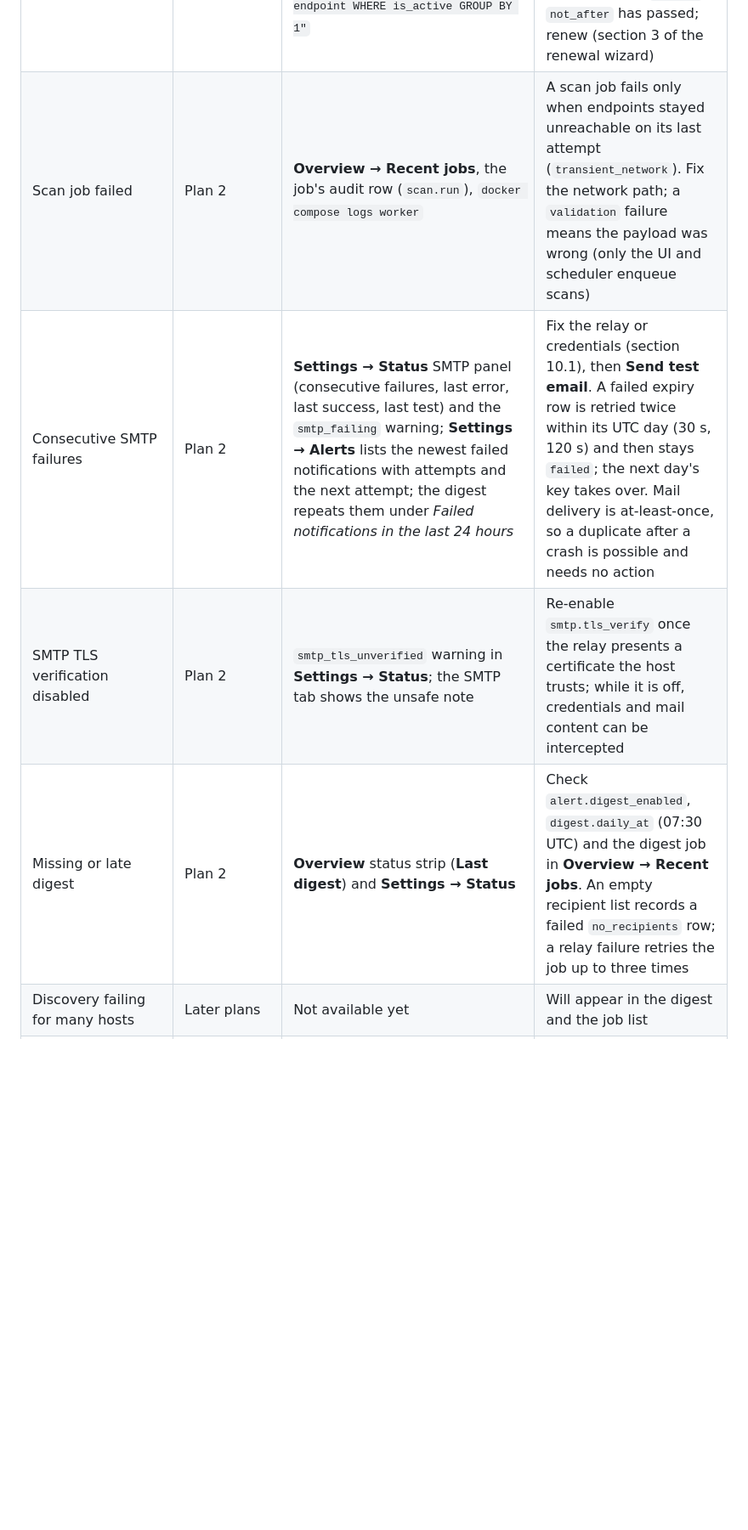
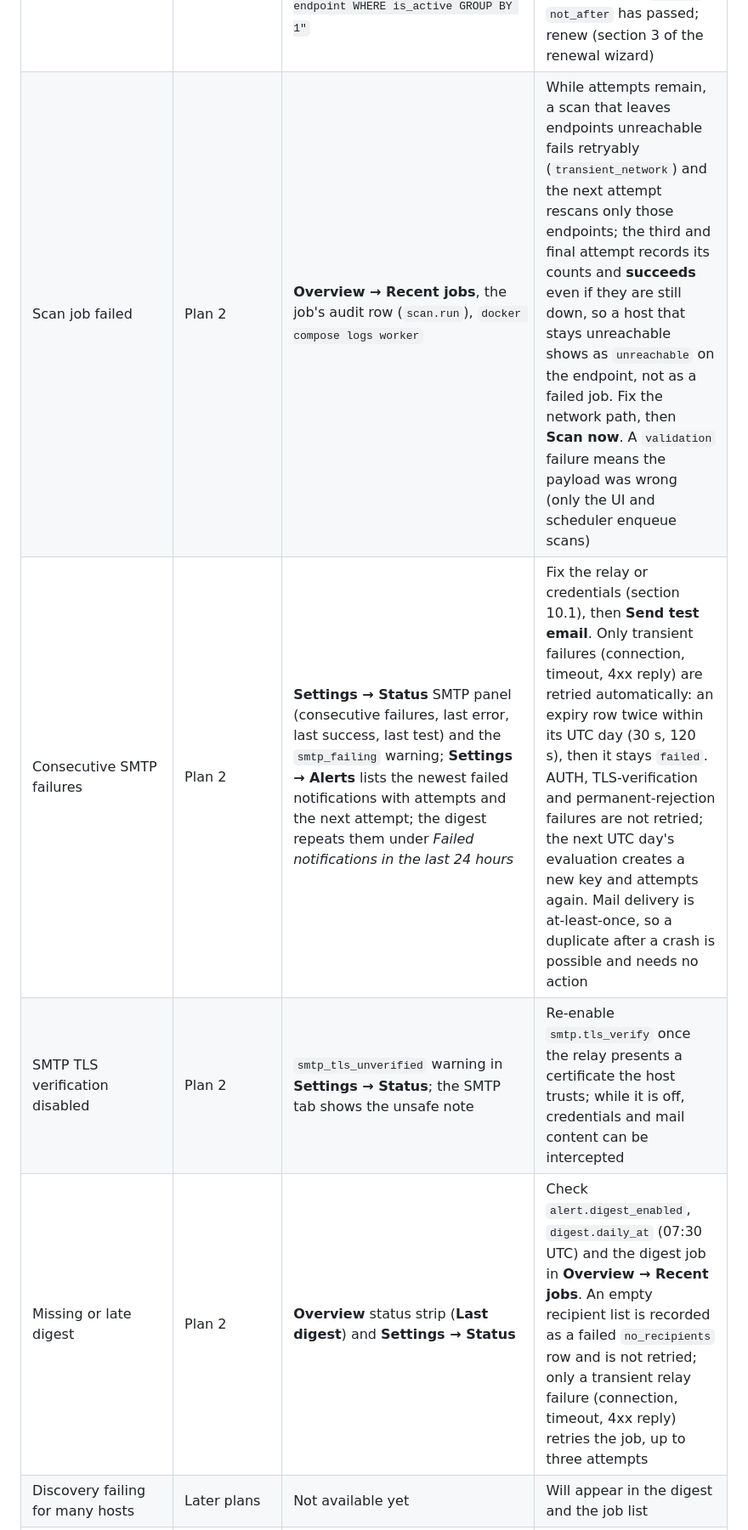
Before and after one commit to andreafunicelli/cert-dashboard, a Markdown page: docs/operations.md, the part around one of its changes. Shown at 85% size. Rendered like a GitHub page; blank space fills up the shorter version.

```diff
--- a/docs/operations.md
+++ b/docs/operations.md
@@ -377,10 +377,10 @@ will appear. Do not rely on them today.
 | Key export failures | Plan 1 | Audit rows `key.export_failed` (for example `SELECT created_at, target_id, details FROM audit_log WHERE action = 'key.export_failed' ORDER BY created_at DESC LIMIT 20`) | `key_unwrap` or a missing master-key version: the secret file does not hold the version used by that certificate; restore the missing copy (section 5) before anything is rotated. `no_key`: the certificate has no stored key (expected for imported certificates without one) |
 | Repeated failed re-authentication or lockouts | Plan 1 | Audit rows `auth.login_failed` and `auth.lockout` (for example `SELECT created_at, action, target_id, details, ip FROM audit_log WHERE action IN ('auth.login_failed', 'auth.lockout') ORDER BY created_at DESC LIMIT 50`) | 10 consecutive failures lock an account for 15 minutes; a wrong password at the PFX export form counts toward the same counter. Many failures from one address point at a guessing attempt: block it on the front proxy |
 | Endpoints unreachable, mismatching or expired | Plan 2 | **Scans** list (sorted by status, `expired` first), the Overview **TLS health** counters (they link to `/scans?status=…`), and the digest's *New TLS mismatches* section. Query: `docker compose exec -T db psql -U db_owner -d cert_dashboard -c "SELECT last_scan_status, count(*) FROM endpoint WHERE is_active GROUP BY 1"` | `unreachable` for more than one run: check the target's firewall/service, then **Scan now**. `mismatch`: the served certificate is not the expected one — renew and deploy it, import the served certificate, or update the expectation (section 10.4). `expired`: `not_after` has passed; renew (section 3 of the renewal wizard) |
-| Scan job failed | Plan 2 | **Overview → Recent jobs**, the job's audit row (`scan.run`), `docker compose logs worker` | A scan job fails only when endpoints stayed unreachable on its last attempt (`transient_network`). Fix the network path; a `validation` failure means the payload was wrong (only the UI and scheduler enqueue scans) |
-| Consecutive SMTP failures | Plan 2 | **Settings → Status** SMTP panel (consecutive failures, last error, last success, last test) and the `smtp_failing` warning; **Settings → Alerts** lists the newest failed notifications with attempts and the next attempt; the digest repeats them under *Failed notifications in the last 24 hours* | Fix the relay or credentials (section 10.1), then **Send test email**. A failed expiry row is retried twice within its UTC day (30 s, 120 s) and then stays `failed`; the next day's key takes over. Mail delivery is at-least-once, so a duplicate after a crash is possible and needs no action |
+| Scan job failed | Plan 2 | **Overview → Recent jobs**, the job's audit row (`scan.run`), `docker compose logs worker` | While attempts remain, a scan that leaves endpoints unreachable fails retryably (`transient_network`) and the next attempt rescans only those endpoints; the third and final attempt records its counts and **succeeds** even if they are still down, so a host that stays unreachable shows as `unreachable` on the endpoint, not as a failed job. Fix the network path, then **Scan now**. A `validation` failure means the payload was wrong (only the UI and scheduler enqueue scans) |
+| Consecutive SMTP failures | Plan 2 | **Settings → Status** SMTP panel (consecutive failures, last error, last success, last test) and the `smtp_failing` warning; **Settings → Alerts** lists the newest failed notifications with attempts and the next attempt; the digest repeats them under *Failed notifications in the last 24 hours* | Fix the relay or credentials (section 10.1), then **Send test email**. Only transient failures (connection, timeout, 4xx reply) are retried automatically: an expiry row twice within its UTC day (30 s, 120 s), then it stays `failed`. AUTH, TLS-verification and permanent-rejection failures are not retried; the next UTC day's evaluation creates a new key and attempts again. Mail delivery is at-least-once, so a duplicate after a crash is possible and needs no action |
 | SMTP TLS verification disabled | Plan 2 | `smtp_tls_unverified` warning in **Settings → Status**; the SMTP tab shows the unsafe note | Re-enable `smtp.tls_verify` once the relay presents a certificate the host trusts; while it is off, credentials and mail content can be intercepted |
-| Missing or late digest | Plan 2 | **Overview** status strip (**Last digest**) and **Settings → Status** | Check `alert.digest_enabled`, `digest.daily_at` (07:30 UTC) and the digest job in **Overview → Recent jobs**. An empty recipient list records a failed `no_recipients` row; a relay failure retries the job up to three times |
+| Missing or late digest | Plan 2 | **Overview** status strip (**Last digest**) and **Settings → Status** | Check `alert.digest_enabled`, `digest.daily_at` (07:30 UTC) and the digest job in **Overview → Recent jobs**. An empty recipient list is recorded as a failed `no_recipients` row and is not retried; only a transient relay failure (connection, timeout, 4xx reply) retries the job, up to three attempts |
 | Discovery failing for many hosts | Later plans | Not available yet | Will appear in the digest and the job list |
 | Deploy rollback | Later plans | Not available yet | Will appear on the Overview, in the digest and in the audit log |
 | Disk usage on targets (`/var/backups/cert-dashboard`) | Later plans | Not available yet | Deploy backups and their retention arrive with the deploy plan |
```
Also changed, not shown: other parts of docs/operations.md (+10 -5 lines), CHANGELOG.md (+5 -4 lines), README.md (+7 -5 lines).
